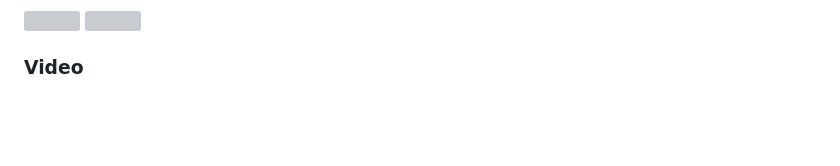
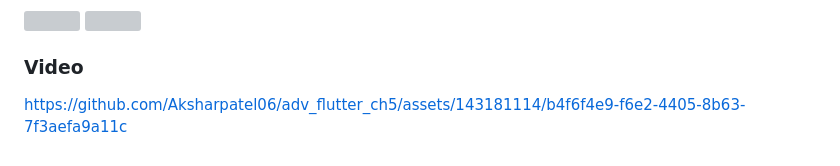
Before and after one commit to Aksharpatel06/adv_flutter_ch5, a Markdown page: README.md, the part around the change printed below. Rendered like a GitHub page; blank space fills up the shorter version; grey boxes are pictures that could not be loaded.

```diff
--- a/README.md
+++ b/README.md
@@ -437,3 +437,6 @@ This basic example sets up a Flutter project, adds the necessary dependencies, c
 </p>
 
 ### Video
+
+
+https://github.com/Aksharpatel06/adv_flutter_ch5/assets/143181114/b4f6f4e9-f6e2-4405-8b63-7f3aefa9a11c
```
Also changed, not shown: other parts of README.md (+1 -1 lines).
